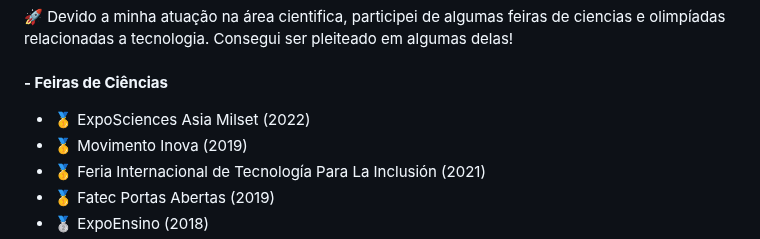
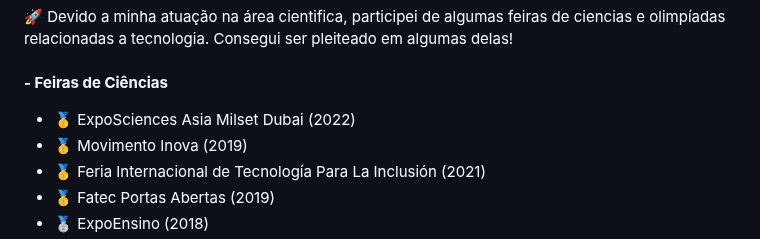
Before and after one commit to MarcosMaga/MarcosMaga, a Markdown page: README.md, the part around the change. GitHub-like rendering.

```diff
--- a/README.md
+++ b/README.md
@@ -21,7 +21,7 @@ Veja o meu <a href="https://drive.google.com/file/d/1W7-_--TCyr94pbd98OB_b1cRMJY
  <br><br>
  <b>- Feiras de Ciências</b>
  <ul>
-  <li>🥇 ExpoSciences Asia Milset (2022)</li>
+  <li>🥇 ExpoSciences Asia Milset Dubai (2022)</li>
   <li>🥇 Movimento Inova (2019)</li>
   <li>🥇 Feria Internacional de Tecnología Para La Inclusión (2021)</li>
   <li>🥇 Fatec Portas Abertas (2019)</li>
```
